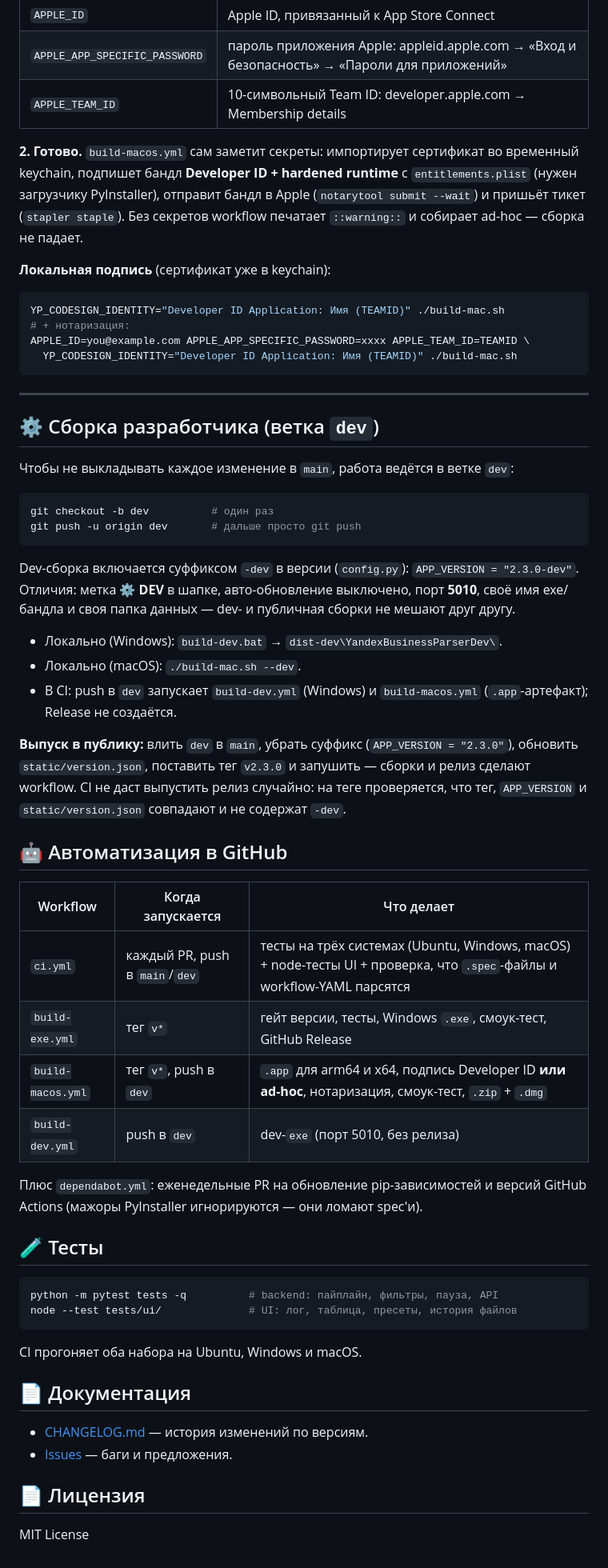
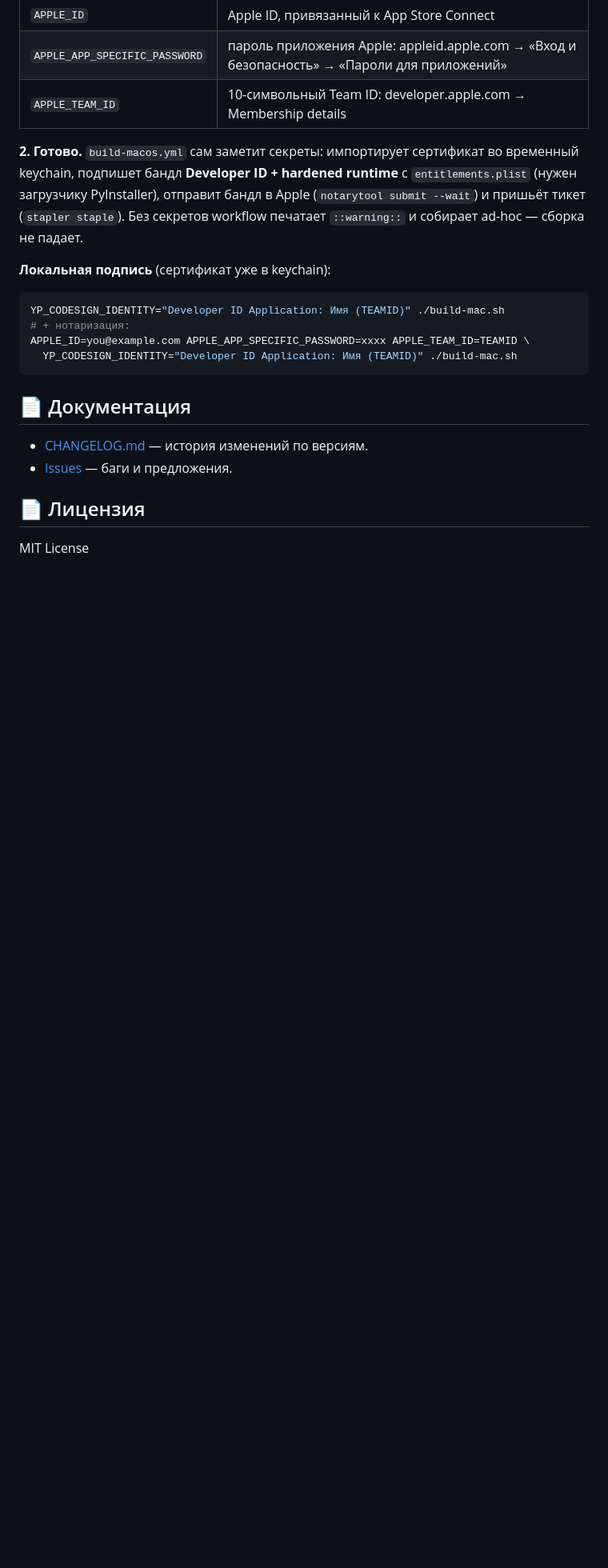
Before and after one commit to ScarFace11/Yandex-Buisnes-Parser, a Markdown page: README.md, the part around the change. Shown at 80% size. Rendered like a GitHub page; blank space fills up the shorter version.

````diff
--- a/README.md
+++ b/README.md
@@ -189,53 +189,6 @@ APPLE_ID=you@example.com APPLE_APP_SPECIFIC_PASSWORD=xxxx APPLE_TEAM_ID=TEAMID \
   YP_CODESIGN_IDENTITY="Developer ID Application: Имя (TEAMID)" ./build-mac.sh
 ```
 
----
-
-## ⚙️ Сборка разработчика (ветка `dev`)
-
-Чтобы не выкладывать каждое изменение в `main`, работа ведётся в ветке `dev`:
-
-```bash
-git checkout -b dev          # один раз
-git push -u origin dev       # дальше просто git push
-```
-
-Dev-сборка включается суффиксом `-dev` в версии (`config.py`):
-`APP_VERSION = "2.3.0-dev"`. Отличия: метка **⚙ DEV** в шапке, авто-обновление
-выключено, порт **5010**, своё имя exe/бандла и своя папка данных — dev- и
-публичная сборки не мешают друг другу.
-
-- Локально (Windows): `build-dev.bat` → `dist-dev\YandexBusinessParserDev\`.
-- Локально (macOS): `./build-mac.sh --dev`.
-- В CI: push в `dev` запускает `build-dev.yml` (Windows) и `build-macos.yml`
-  (`.app`-артефакт); Release не создаётся.
-
-**Выпуск в публику:** влить `dev` в `main`, убрать суффикс
-(`APP_VERSION = "2.3.0"`), обновить `static/version.json`, поставить тег
-`v2.3.0` и запушить — сборки и релиз сделают workflow. CI не даст выпустить
-релиз случайно: на теге проверяется, что тег, `APP_VERSION` и
-`static/version.json` совпадают и не содержат `-dev`.
-
-## 🤖 Автоматизация в GitHub
-
-| Workflow | Когда запускается | Что делает |
-|---|---|---|
-| `ci.yml` | каждый PR, push в `main`/`dev` | тесты на трёх системах (Ubuntu, Windows, macOS) + node-тесты UI + проверка, что `.spec`-файлы и workflow-YAML парсятся |
-| `build-exe.yml` | тег `v*` | гейт версии, тесты, Windows `.exe`, смоук-тест, GitHub Release |
-| `build-macos.yml` | тег `v*`, push в `dev` | `.app` для arm64 и x64, подпись Developer ID **или ad-hoc**, нотаризация, смоук-тест, `.zip` + `.dmg` |
-| `build-dev.yml` | push в `dev` | dev-`exe` (порт 5010, без релиза) |
-
-Плюс `dependabot.yml`: еженедельные PR на обновление pip-зависимостей и
-версий GitHub Actions (мажоры PyInstaller игнорируются — они ломают spec'и).
-
-## 🧪 Тесты
-
-```bash
-python -m pytest tests -q          # backend: пайплайн, фильтры, пауза, API
-node --test tests/ui/              # UI: лог, таблица, пресеты, история файлов
-```
-
-CI прогоняет оба набора на Ubuntu, Windows и macOS.
 
 ## 📄 Документация
 
````
